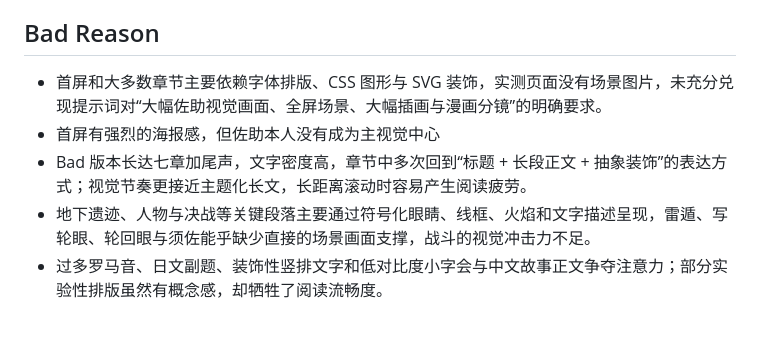
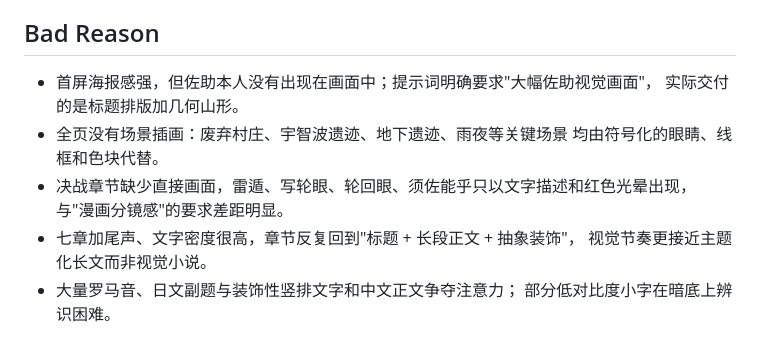
Before and after one commit to Nathan-Tian/web-goldenset, a Markdown page: pair-04/readme.md, the part around the change. Rendered like a GitHub page.

```diff
--- a/pair-04/readme.md
+++ b/pair-04/readme.md
@@ -120,8 +120,13 @@
 
 ## Bad Reason
 
-- 首屏和大多数章节主要依赖字体排版、CSS 图形与 SVG 装饰，实测页面没有场景图片，未充分兑现提示词对“大幅佐助视觉画面、全屏场景、大幅插画与漫画分镜”的明确要求。
-- 首屏有强烈的海报感，但佐助本人没有成为主视觉中心
-- Bad 版本长达七章加尾声，文字密度高，章节中多次回到“标题 + 长段正文 + 抽象装饰”的表达方式；视觉节奏更接近主题化长文，长距离滚动时容易产生阅读疲劳。
-- 地下遗迹、人物与决战等关键段落主要通过符号化眼睛、线框、火焰和文字描述呈现，雷遁、写轮眼、轮回眼与须佐能乎缺少直接的场景画面支撑，战斗的视觉冲击力不足。
-- 过多罗马音、日文副题、装饰性竖排文字和低对比度小字会与中文故事正文争夺注意力；部分实验性排版虽然有概念感，却牺牲了阅读流畅度。
+- 首屏海报感强，但佐助本人没有出现在画面中；提示词明确要求"大幅佐助视觉画面"，
+  实际交付的是标题排版加几何山形。
+- 全页没有场景插画：废弃村庄、宇智波遗迹、地下遗迹、雨夜等关键场景
+  均由符号化的眼睛、线框和色块代替。
+- 决战章节缺少直接画面，雷遁、写轮眼、轮回眼、须佐能乎只以文字描述和红色光晕出现，
+  与"漫画分镜感"的要求差距明显。
+- 七章加尾声、文字密度很高，章节反复回到"标题 + 长段正文 + 抽象装饰"，
+  视觉节奏更接近主题化长文而非视觉小说。
+- 大量罗马音、日文副题与装饰性竖排文字和中文正文争夺注意力；
+  部分低对比度小字在暗底上辨识困难。
```
